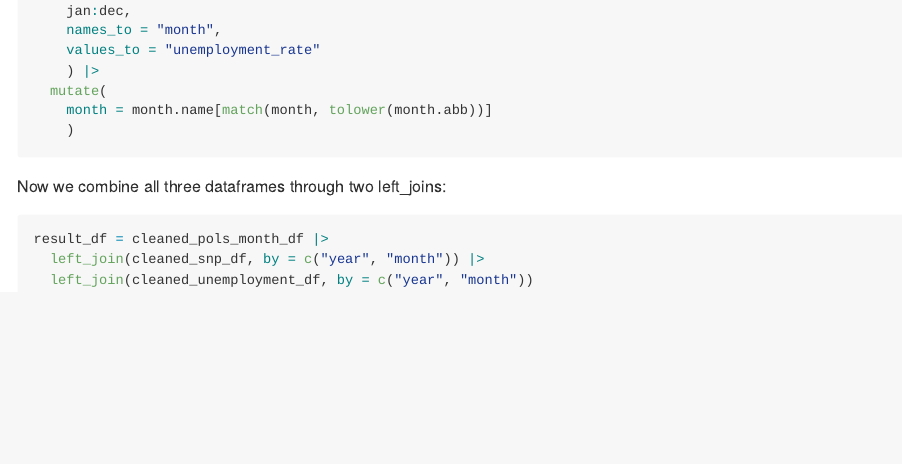
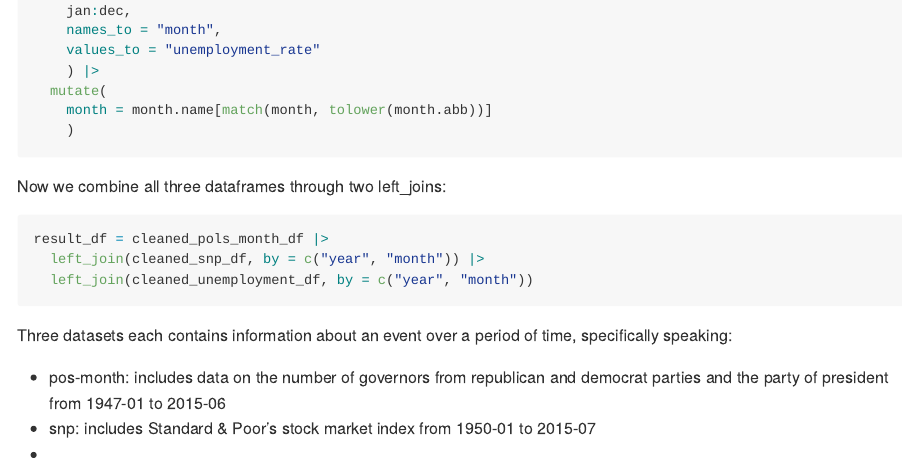
Before and after one commit to yishiw7609/p8105_hw2_yw4665, an R Markdown document (p8105_hw2_yw4665.rmd): the page in a window 1100 px wide, from 2140 px down. The pictures show the output file p8105_hw2_yw4665.md that the author committed with the source, drawn offline in the style of GitHub.

Commit message:
Finished Problem01

````diff
--- a/p8105_hw2_yw4665.rmd
+++ b/p8105_hw2_yw4665.rmd
@@ -63,3 +63,8 @@ result_df = cleaned_pols_month_df |>
   left_join(cleaned_snp_df, by = c("year", "month")) |>
   left_join(cleaned_unemployment_df, by = c("year", "month"))
 ```
+Three datasets each contains information about an event over a period of time, specifically speaking:
+
+- pos-month: includes data on the number of governors from republican and democrat parties and the party of president from 1947-01 to 2015-06
+- snp: includes Standard & Poor’s stock market index from 1950-01 to 2015-07
+-
````
Also changed, not shown: p8105_hw2_yw4665.md.
